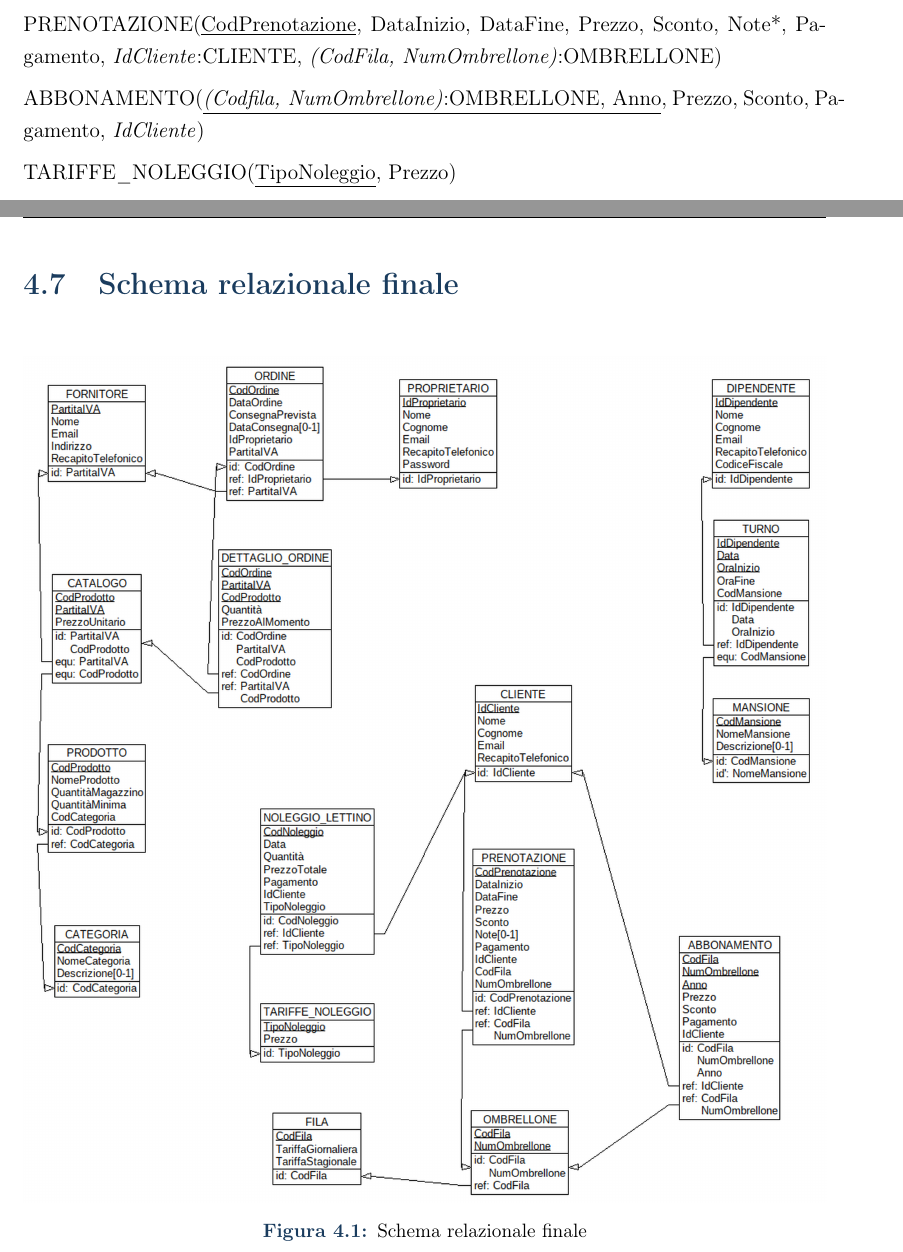
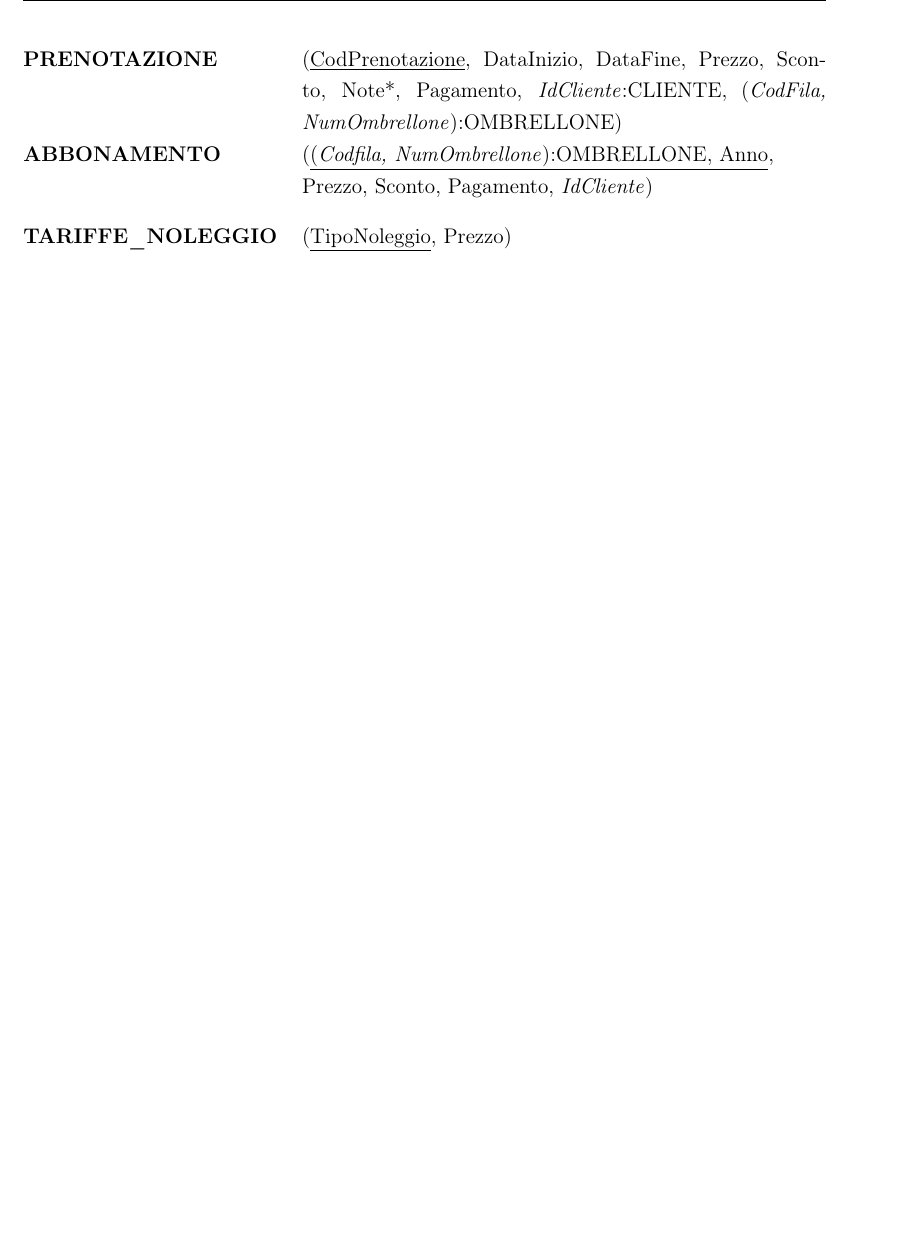
Before and after one commit to Svegog/BasiDiDati2026, a LaTeX document (relazioneDB/Gruppo3040_Relazione.tex, which reads relazioneDB/capitoli/04_progettazione_logica.tex): two parts of pages 31 and 33 of 47 before the commit and part of page 32 of 46 after it, the two joined at a grey line, cut so that both start at the same text, the shorter picture padded with empty space. Compiled offline with pdfLaTeX.

Commit message:
Resa forse più bella la parte di traduzione da ER a logica

```diff
--- a/relazioneDB/capitoli/04_progettazione_logica.tex
+++ b/relazioneDB/capitoli/04_progettazione_logica.tex
@@ -664,3 +705 @@ OMBRELLONE(\chiave{NumOmbrellone, \chiaveest{CodFila}:FILA})
 
-PRENOTAZIONE(\chiave{CodPrenotazione}, DataInizio, DataFine, Prezzo, Sconto, Note*, Pagamento,
-            \chiaveest{IdCliente}:CLIENTE, \chiaveest{(CodFila, NumOmbrellone)}:OMBRELLONE)
@@ -667,3 +709 @@ PRENOTAZIONE(\chiave{CodPrenotazione}, DataInizio, DataFine, Prezzo, Sconto, Not
 
-ABBONAMENTO(\chiave{\chiaveest{(Codfila, NumOmbrellone)}:OMBRELLONE, Anno}, Prezzo, Sconto, Pagamento,
-            \chiaveest{IdCliente})
@@ -670,2 +713 @@ ABBONAMENTO(\chiave{\chiaveest{(Codfila, NumOmbrellone)}:OMBRELLONE, Anno}, Prez
 
-TARIFFE\_NOLEGGIO(\chiave{TipoNoleggio}, Prezzo)
@@ -672 +715,2 @@ TARIFFE\_NOLEGGIO(\chiave{TipoNoleggio}, Prezzo)
 
+\begin{tabularx}{\textwidth}{@{}l X@{}}
@@ -675,29 +717,55 @@ NOLEGGIO\_LETTINO(\chiave{CodNoleggio}, Data, Quantità, PrezzoTotale, Pagamento
 
-MANSIONE(\chiave{CodMansione}, NomeMansione, Descrizione*)
+\textbf{PRENOTAZIONE} &
+(\chiave{CodPrenotazione}, DataInizio, DataFine, Prezzo, Sconto, Note*, Pagamento,
+\chiaveest{IdCliente}:CLIENTE, (\chiaveest{CodFila, NumOmbrellone}):OMBRELLONE)
+\\[1cm]
 
-TURNO(\chiave{Data, OraInizio, \chiaveest{IdDipendente}:DIPENDENTE}, OraFine, \chiaveest{CodMansione}:MANSIONE)
+\textbf{ABBONAMENTO} &
+(\chiave{(\chiaveest{Codfila, NumOmbrellone}):OMBRELLONE, Anno}, Prezzo, Sconto, Pagamento,
+\chiaveest{IdCliente})
+\\[1cm]
 
-CATEGORIA(\chiave{CodCategoria}, NomeCategoria, Descrizione*)
+\textbf{TARIFFE\_NOLEGGIO} &
+(\chiave{TipoNoleggio}, Prezzo)
+\\[1cm]
 
-PRODOTTO(\chiave{CodProdotto}, NomeProdotto, QuantitàMagazzino, QuantitàMinima, \chiaveest{CodCategoria}:CATEGORIA)
+\textbf{NOLEGGIO\_LETTINO} &
+(\chiave{CodNoleggio}, Data, Quantità, PrezzoTotale, Pagamento, \chiaveest{IdCliente}:CLIENTE,
+\chiaveest{TipoNoleggio}:TARIFFE\_NOLEGGIO)
+\\[1cm]
 
-FORNITORE(\chiave{PartitaIVA}, Nome, Email, RecapitoTelefonico, Indirizzo)
+\textbf{MANSIONE} &
+(\chiave{CodMansione}, NomeMansione, Descrizione*)
+\\[1cm]
 
-ORDINE(\chiave{CodOrdine}, \chiaveest{PartitaIVA}:FORNITORE, \chiaveest{IdProprietario}:PROPRIETARIO, DataOrdine, ConsegnaPrevista, DataConsegna*)
+\textbf{TURNO} &
+(\chiave{Data, OraInizio, \chiaveest{IdDipendente}:DIPENDENTE}, OraFine, \chiaveest{CodMansione}:MANSIONE)
+\\[1cm]
 
-CATALOGO(\chiave{\chiaveest{CodProdotto}:PRODOTTO, \chiaveest{PartitaIVA}:FORNITORE}, PrezzoUnitario)
+\textbf{CATEGORIA} &
+(\chiave{CodCategoria}, NomeCategoria, Descrizione*)
+\\[1cm]
 
-DETTAGLIO\_ORDINE(\chiave{\chiaveest{(PartitaIVA, CodProdotto)}:CATALOGO, \chiaveest{CodOrdine}:ORDINE}, Quantità, PrezzoAlMomento)
+\textbf{PRODOTTO} &
+(\chiave{CodProdotto}, NomeProdotto, QuantitàMagazzino, QuantitàMinima, \chiaveest{CodCategoria}:CATEGORIA)
+\\[1cm]
 
-% -- 4.7 Schema relazionale finale ---------------------------
-\section{Schema relazionale finale}
+\textbf{FORNITORE} &
+(\chiave{PartitaIVA}, Nome, Email, RecapitoTelefonico, Indirizzo)
+\\[1cm]
 
-\begin{figure}[H]
-  \centering
-  \includegraphics[width=\textwidth]{immagini/04/schemaLogico.png}
-  \caption{Schema relazionale finale}
-  \label{fig:schema-relazionale}
-\end{figure}
+\textbf{ORDINE} &
+(\chiave{CodOrdine}, \chiaveest{PartitaIVA}:FORNITORE, \chiaveest{IdProprietario}:PROPRIETARIO, DataOrdine, ConsegnaPrevista, DataConsegna*)
+\\[1cm]
+
+\textbf{CATALOGO} &
+(\chiave{\chiaveest{CodProdotto}:PRODOTTO, \chiaveest{PartitaIVA}:FORNITORE}, PrezzoUnitario)
+\\[1cm]
+
+\textbf{DETTAGLIO\_ORDINE} &
+(\chiave{(\chiaveest{PartitaIVA, CodProdotto}):CATALOGO, \chiaveest{CodOrdine}:ORDINE}, Quantità, PrezzoAlMomento)
+
+\end{tabularx}
 
 \clearpage
 
```
Also changed, not shown: relazioneDB/capitoli/04_progettazione_logica.tex (60 more changed lines).
